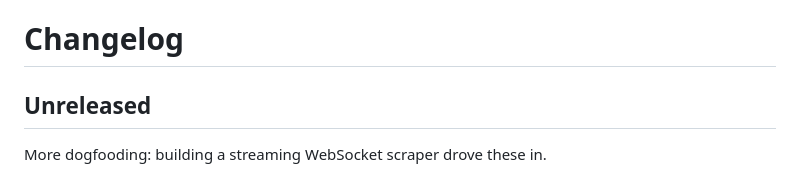
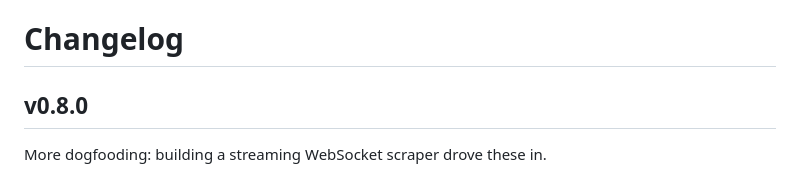
Before and after one commit to javimosch/machin, a Markdown page: CHANGELOG.md, the part around the change. Rendered like a GitHub page.

```diff
--- a/CHANGELOG.md
+++ b/CHANGELOG.md
@@ -1,6 +1,6 @@
 # Changelog
 
-## Unreleased
+## v0.8.0
 
 More dogfooding: building a streaming WebSocket scraper drove these in.
 
```
Also changed, not shown: README.md (+2 -2 lines), SPEC.md (+1 -1 lines).
